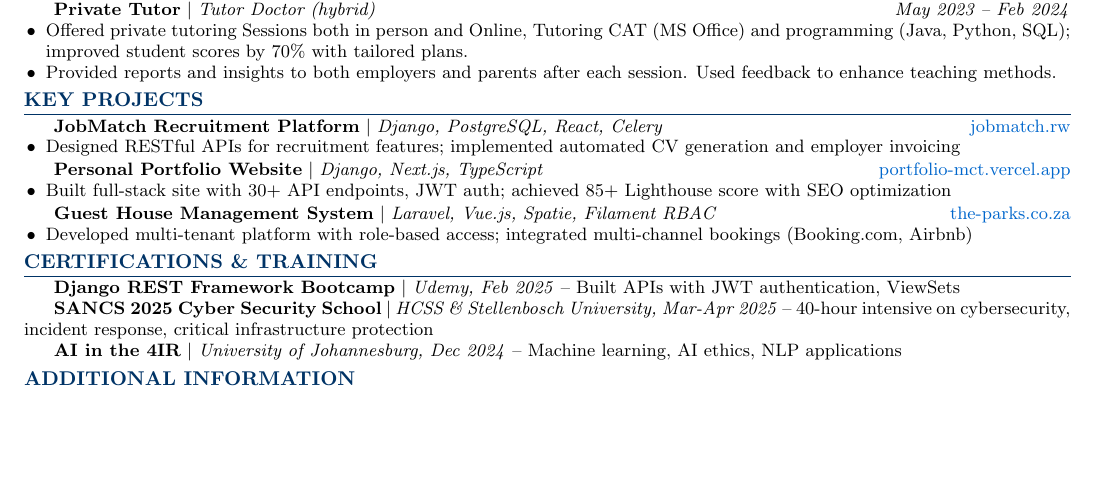
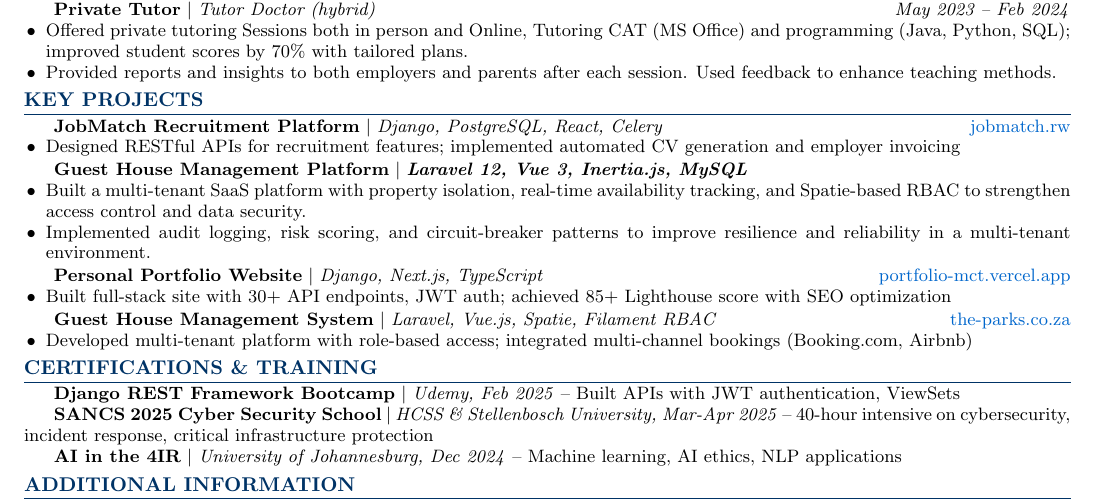
Before and after one commit to delan75/latex-cv, a LaTeX CV (Dilane_Muluh_CV.tex): part of the page, cut so that both start at the same text, the shorter picture padded with empty space. Compiled offline with pdfLaTeX.

Commit message:
Add Guest House Management Platform project details
Added details about the Guest House Management Platform project, including technologies used and key features implemented.

```diff
--- a/Dilane_Muluh_CV.tex
+++ b/Dilane_Muluh_CV.tex
@@ -119,6 +119,14 @@ University of Johannesburg \\[-2pt]
 
 \vspace{1pt}
 
+\textbf{Guest House Management Platform} $|$ \textit{\textbf{Laravel 12, Vue 3, Inertia.js, MySQL}}
+\begin{itemize}
+    \item Built a multi-tenant SaaS platform with property isolation, real-time availability tracking, and Spatie-based RBAC to strengthen access control and data security.
+    \item Implemented audit logging, risk scoring, and circuit-breaker patterns to improve resilience and reliability in a multi-tenant environment.
+\end{itemize}
+
+\vspace{1pt}
+
 \textbf{Personal Portfolio Website} $|$ \textit{Django, Next.js, TypeScript} \hfill \href{https://portfolio-mct.vercel.app}{portfolio-mct.vercel.app}
 \begin{itemize}[leftmargin=11pt]
     \item Built full-stack site with 30+ API endpoints, JWT auth; achieved 85+ Lighthouse score with SEO optimization
```
